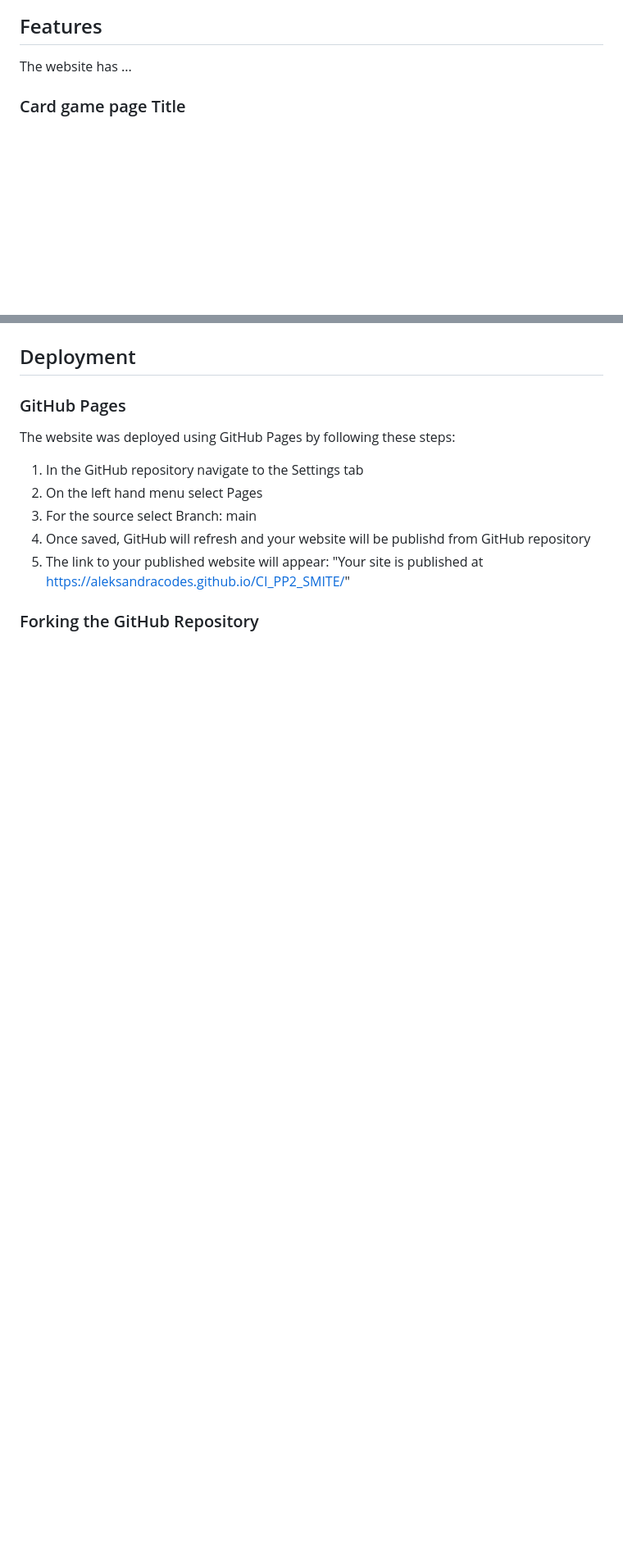
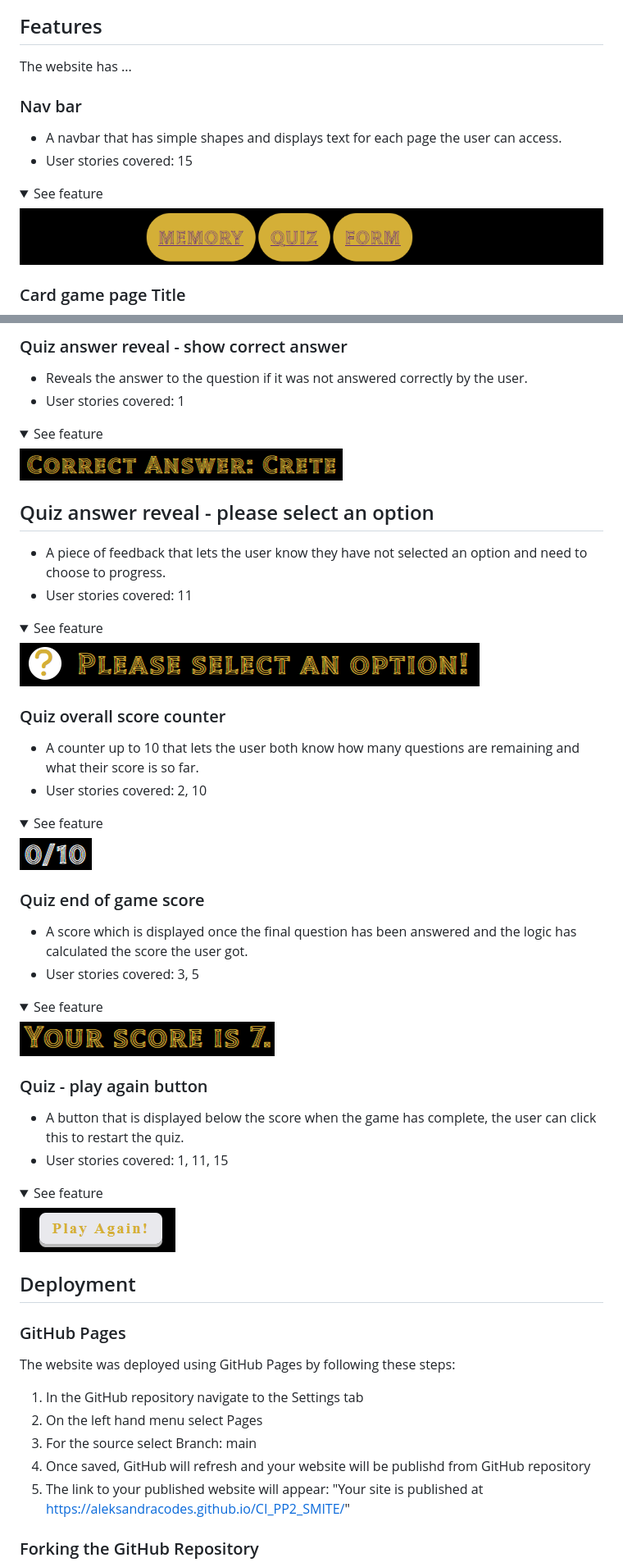
Before and after one commit to LewisHaZ/CI_PP2_SMITE, a Markdown page: README.md, 2 parts joined by grey strips. Shown at 82% size. Drawn GitHub-style; folded sections open; blank space fills up the shorter version.

Commit message:
add the features for the quiz page to features section (readme)

```diff
--- a/README.md
+++ b/README.md
@@ -159,6 +159,13 @@ Google Fonts has been implemented on the website, Tilt Prism has been used for t
 ## Features
 The website has ...
 
+### Nav bar
+- A navbar that has simple shapes and displays text for each page the user can access.
+- User stories covered: 15
+<details><summary>See feature</summary>
+<img src="docs/features/features-navbar.png">
+</details>
+
 ### Card game page Title
 - Title shown at the top of the page in a big and readble font.
 - User stories covered: 8, 9
@@ -210,3 +266,40 @@ The website has ...
+### Quiz answer reveal - show correct answer
+- Reveals the answer to the question if it was not answered correctly by the user.
+- User stories covered: 1
+<details><summary>See feature</summary>
+<img src="docs/features/features-quiz-reveal-incorrect-show-correct.png">
+</details>
+
+## Quiz answer reveal - please select an option
+- A piece of feedback that lets the user know they have not selected an option and need to choose to progress.
+- User stories covered: 11
+<details><summary>See feature</summary>
+<img src="docs/features/features-quiz-reveal-please-choose.png">
+</details>
+
+### Quiz overall score counter
+- A counter up to 10 that lets the user both know how many questions are remaining and what their score is so far.
+- User stories covered: 2, 10
+<details><summary>See feature</summary>
+<img src="docs/features/features-quiz-score-counter.png">
+</details>
+
+### Quiz end of game score
+- A score which is displayed once the final question has been answered and the logic has calculated the score the user got.
+- User stories covered: 3, 5
+<details><summary>See feature</summary>
+<img src="docs/features/features-quiz-score-result.png">
+</details>
+
+### Quiz - play again button
+- A button that is displayed below the score when the game has complete, the user can click this to restart the quiz.
+- User stories covered: 1, 11, 15
+<details><summary>See feature</summary>
+<img src="docs/features/features-quiz-play-again.png">
+</details>
+
+
+
 ## Deployment
 
 ### GitHub Pages
```
Also changed, not shown: other parts of README.md (+49 -0 lines).
